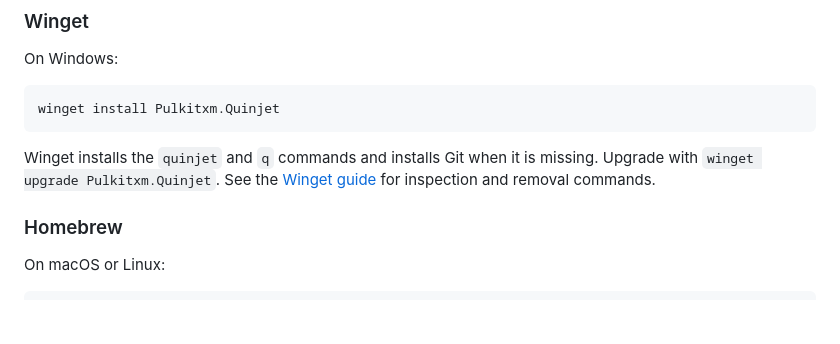
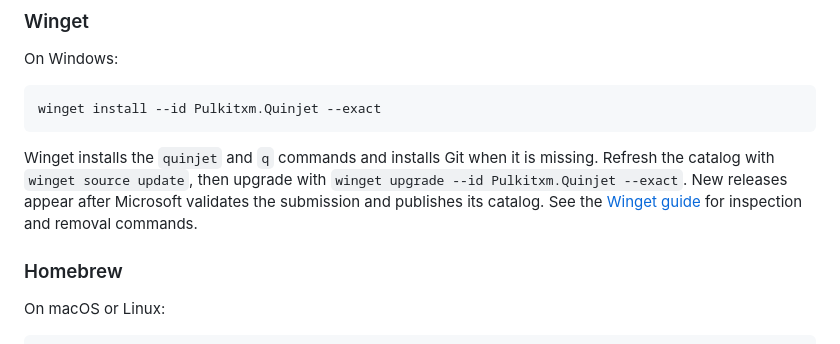
Before and after one commit to pulkitxm/quinjet, a Markdown page: README.md, the part around the change. Drawn GitHub-style; blank space fills up the shorter version.

Commit message:
docs: use exact WinGet package IDs and refresh the upgrade catalog (#129)
Co-authored-by: Cursor <cursoragent@cursor.com>

````diff
--- a/README.md
+++ b/README.md
@@ -62,11 +62,13 @@ The repository publishes x86-64 and ARM64 packages. Upgrade with
 On Windows:
 
 ```powershell
-winget install Pulkitxm.Quinjet
+winget install --id Pulkitxm.Quinjet --exact
 ```
 
 Winget installs the `quinjet` and `q` commands and installs Git when it is
-missing. Upgrade with `winget upgrade Pulkitxm.Quinjet`. See the
+missing. Refresh the catalog with `winget source update`, then upgrade with
+`winget upgrade --id Pulkitxm.Quinjet --exact`. New releases appear after
+Microsoft validates the submission and publishes its catalog. See the
 [Winget guide](docs/guides/winget.md) for inspection and removal commands.
 
 ### Homebrew
````
Also changed, not shown: docs/guides/winget.md (+11 -6 lines).
